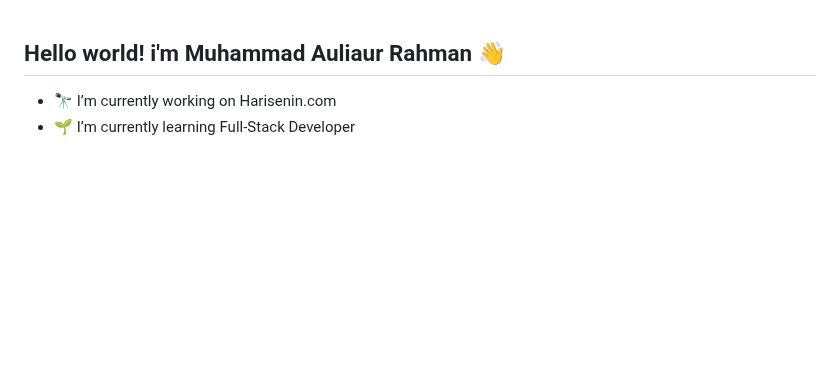
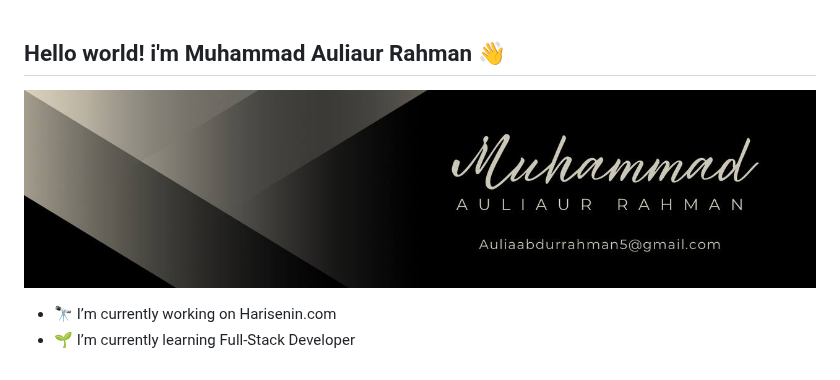
Before and after one commit to muhammad-auliaur-rahman/muhammad-auliaur-rahman, a Markdown page: README.md, the part around the change. Rendered like a GitHub page; pictures changed too: img/photo_2026-05-25_00-37-28.jpg (added); blank space fills up the shorter version.

Commit message:
nambah foto

```diff
--- a/README.md
+++ b/README.md
@@ -1,4 +1,6 @@
 ## Hello world! i'm Muhammad Auliaur Rahman 👋
+
+![Muhammad-auliaur-rahman](img/photo_2026-05-25_00-37-28.jpg)
 
 <!--
 **muhammad-auliaur-rahman/muhammad-auliaur-rahman** is a ✨ _special_ ✨ repository because its `README.md` (this file) appears on your GitHub profile.
```
